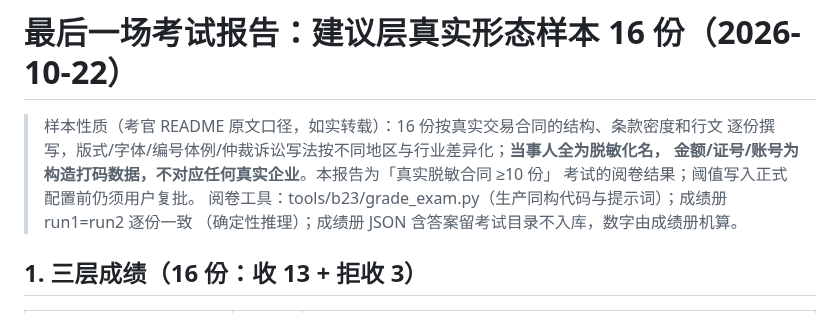
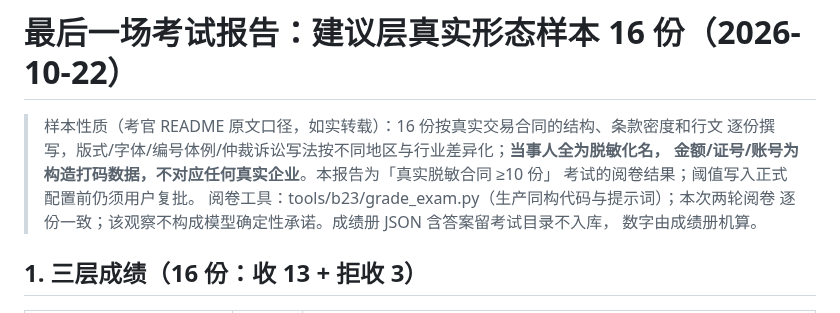
Before and after one commit to ARTHUR-BBU/Agent-T, a Markdown page: docs/b23/final-exam-report-20261022.md, the part around the change. GitHub-like rendering.

```diff
--- a/docs/b23/final-exam-report-20261022.md
+++ b/docs/b23/final-exam-report-20261022.md
@@ -4,8 +4,9 @@
 > 逐份撰写，版式/字体/编号体例/仲裁诉讼写法按不同地区与行业差异化；**当事人全为脱敏化名，
 > 金额/证号/账号为构造打码数据，不对应任何真实企业**。本报告为「真实脱敏合同 ≥10 份」
 > 考试的阅卷结果；阈值写入正式配置前仍须用户复批。
-> 阅卷工具：tools/b23/grade_exam.py（生产同构代码与提示词）；成绩册 run1=run2 逐份一致
-> （确定性推理）；成绩册 JSON 含答案留考试目录不入库，数字由成绩册机算。
+> 阅卷工具：tools/b23/grade_exam.py（生产同构代码与提示词）；本次两轮阅卷
+> 逐份一致；该观察不构成模型确定性承诺。成绩册 JSON 含答案留考试目录不入库，
+> 数字由成绩册机算。
 
 ## 1. 三层成绩（16 份：收 13 + 拒收 3）
 
```
Also changed, not shown: docs/b23/final-exam-real-report-20261022.md (+9 -4 lines).
